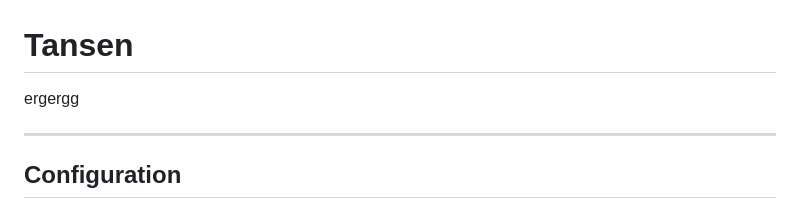
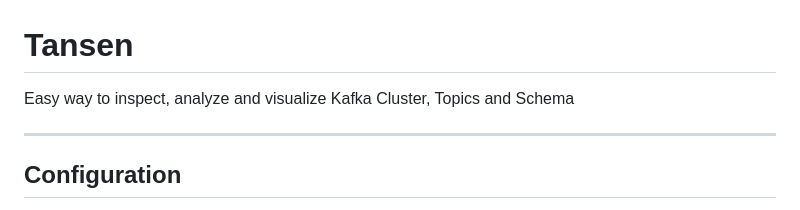
Before and after one commit to ideasbucketlabs/tansen, a Markdown page: README.md, the part around the change. GitHub-like rendering.

```diff
--- a/README.md
+++ b/README.md
@@ -1,6 +1,6 @@
 # Tansen
 
-ergergg
+Easy way to inspect, analyze and visualize Kafka Cluster, Topics and Schema
 
 ---
 ## Configuration
```
